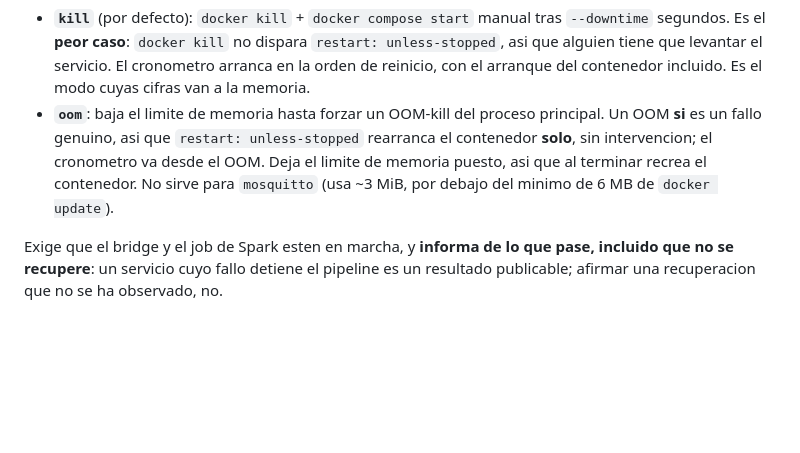
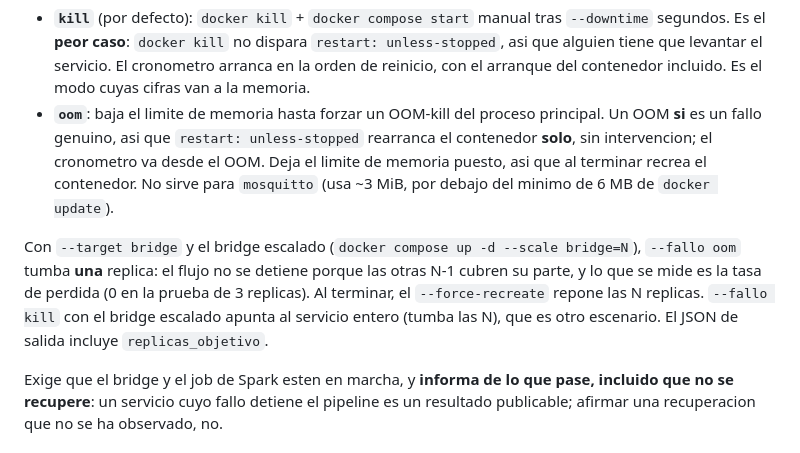
Before and after one commit to paterninausa/uea_tfm, a Markdown page: pipeline/tools/README.md, the part around the change. GitHub-like rendering; blank space fills up the shorter version.

```diff
--- a/pipeline/tools/README.md
+++ b/pipeline/tools/README.md
@@ -183,6 +183,13 @@ de correr en el host).
   terminar recrea el contenedor. No sirve para `mosquitto` (usa ~3 MiB, por
   debajo del minimo de 6 MB de `docker update`).
 
+Con `--target bridge` y el bridge escalado (`docker compose up -d --scale
+bridge=N`), `--fallo oom` tumba **una** replica: el flujo no se detiene porque
+las otras N-1 cubren su parte, y lo que se mide es la tasa de perdida (0 en la
+prueba de 3 replicas). Al terminar, el `--force-recreate` repone las N replicas.
+`--fallo kill` con el bridge escalado apunta al servicio entero (tumba las N),
+que es otro escenario. El JSON de salida incluye `replicas_objetivo`.
+
 Exige que el bridge y el job de Spark esten en marcha, y **informa de lo que
 pase, incluido que no se recupere**: un servicio cuyo fallo detiene el pipeline
 es un resultado publicable; afirmar una recuperacion que no se ha observado, no.
```
Also changed, not shown: CLAUDE.md (+1 -1 lines), pipeline/bridge/README.md (+5 -2 lines).
